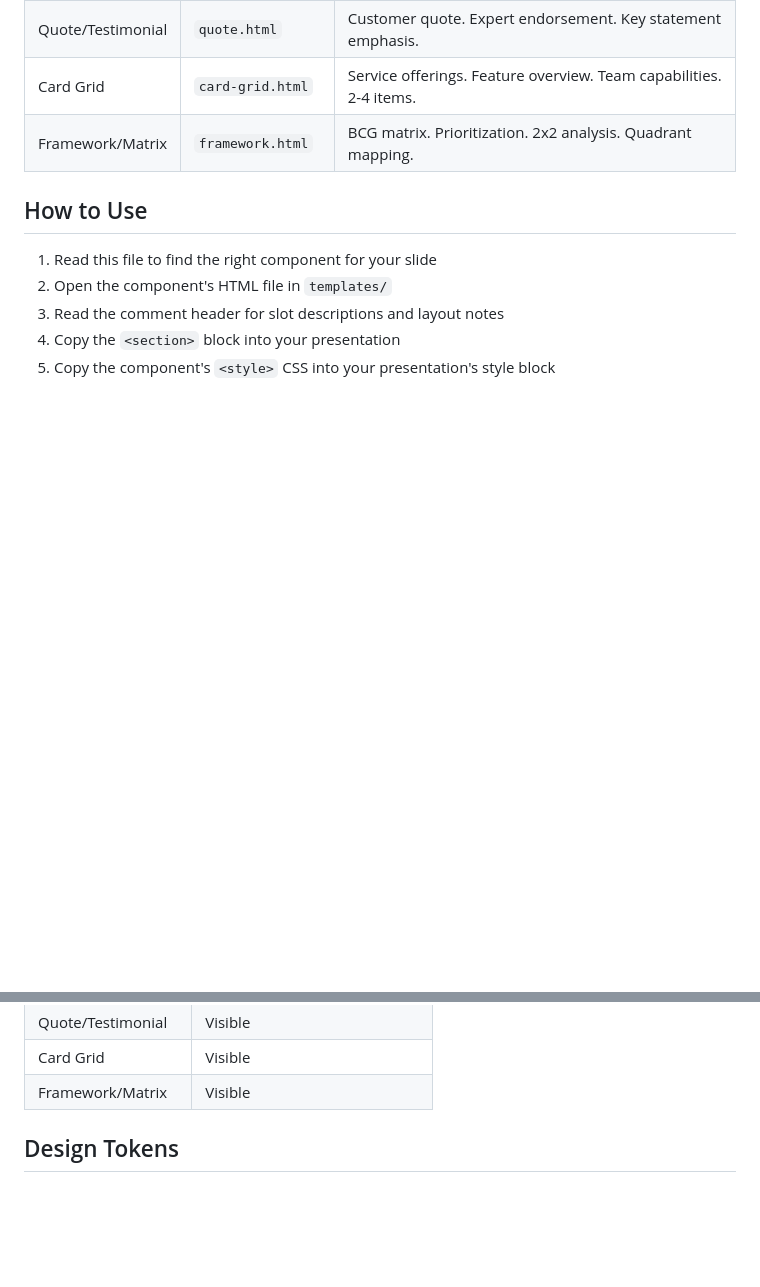
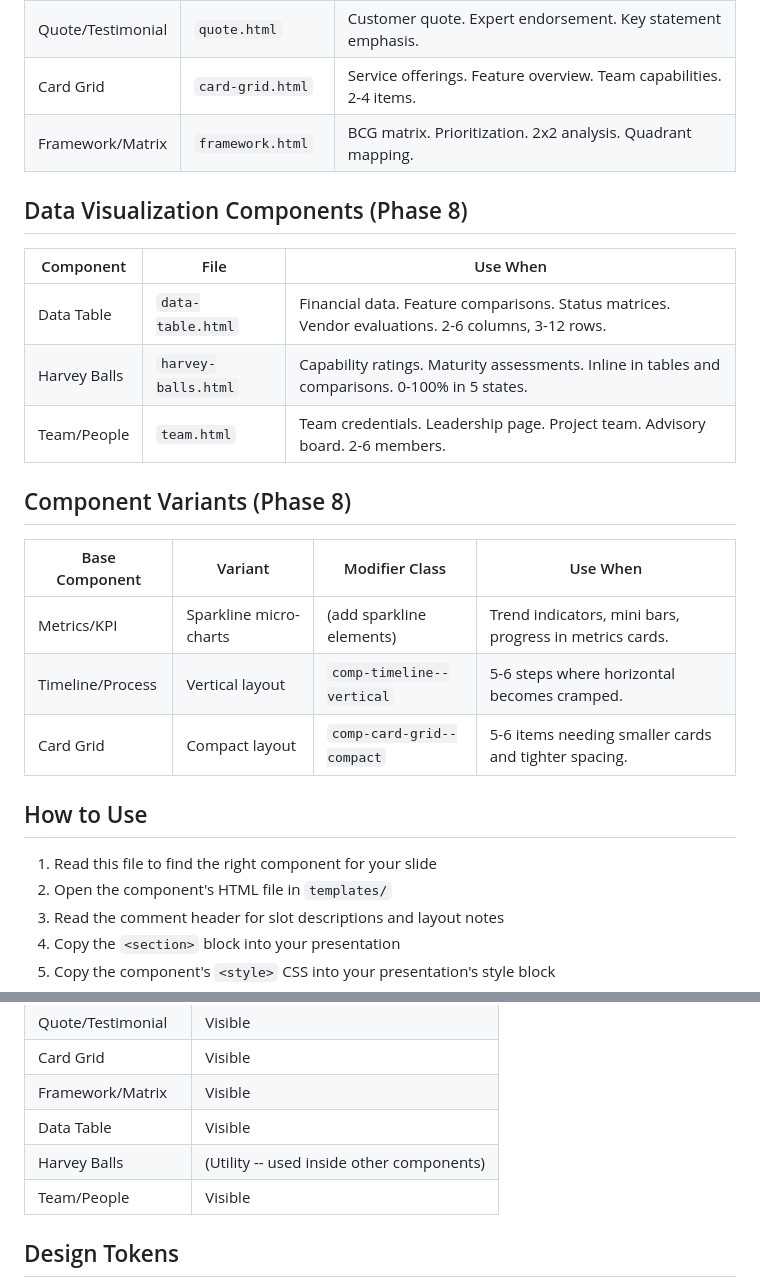
Before and after one commit to EnescuDavid/presentation-builder, a Markdown page: templates/index.md, 2 parts joined by grey strips. GitHub-like rendering; blank space fills up the shorter version.

Commit message:
docs(08-02): update component catalog with all Phase 8 additions
- Added Data Visualization Components section (Data Table, Harvey Balls, Team/People)
- Added Component Variants section (Sparkline, Vertical Timeline, Compact Card Grid)
- Updated Master Layer Behavior table with 3 new entries

```diff
--- a/templates/index.md
+++ b/templates/index.md
@@ -27,6 +27,22 @@ Then open the specific template file to see the HTML structure, CSS, and slot de
 | Card Grid | `card-grid.html` | Service offerings. Feature overview. Team capabilities. 2-4 items. |
 | Framework/Matrix | `framework.html` | BCG matrix. Prioritization. 2x2 analysis. Quadrant mapping. |
 
+## Data Visualization Components (Phase 8)
+
+| Component | File | Use When |
+|-----------|------|----------|
+| Data Table | `data-table.html` | Financial data. Feature comparisons. Status matrices. Vendor evaluations. 2-6 columns, 3-12 rows. |
+| Harvey Balls | `harvey-balls.html` | Capability ratings. Maturity assessments. Inline in tables and comparisons. 0-100% in 5 states. |
+| Team/People | `team.html` | Team credentials. Leadership page. Project team. Advisory board. 2-6 members. |
+
+## Component Variants (Phase 8)
+
+| Base Component | Variant | Modifier Class | Use When |
+|----------------|---------|----------------|----------|
+| Metrics/KPI | Sparkline micro-charts | (add sparkline elements) | Trend indicators, mini bars, progress in metrics cards. |
+| Timeline/Process | Vertical layout | `comp-timeline--vertical` | 5-6 steps where horizontal becomes cramped. |
+| Card Grid | Compact layout | `comp-card-grid--compact` | 5-6 items needing smaller cards and tighter spacing. |
+
 ## How to Use
 
 1. Read this file to find the right component for your slide
@@ -55,6 +71,9 @@ Then open the specific template file to see the HTML structure, CSS, and slot de
 | Quote/Testimonial | Visible |
 | Card Grid | Visible |
 | Framework/Matrix | Visible |
+| Data Table | Visible |
+| Harvey Balls | (Utility -- used inside other components) |
+| Team/People | Visible |
 
 ## Design Tokens
 
```
